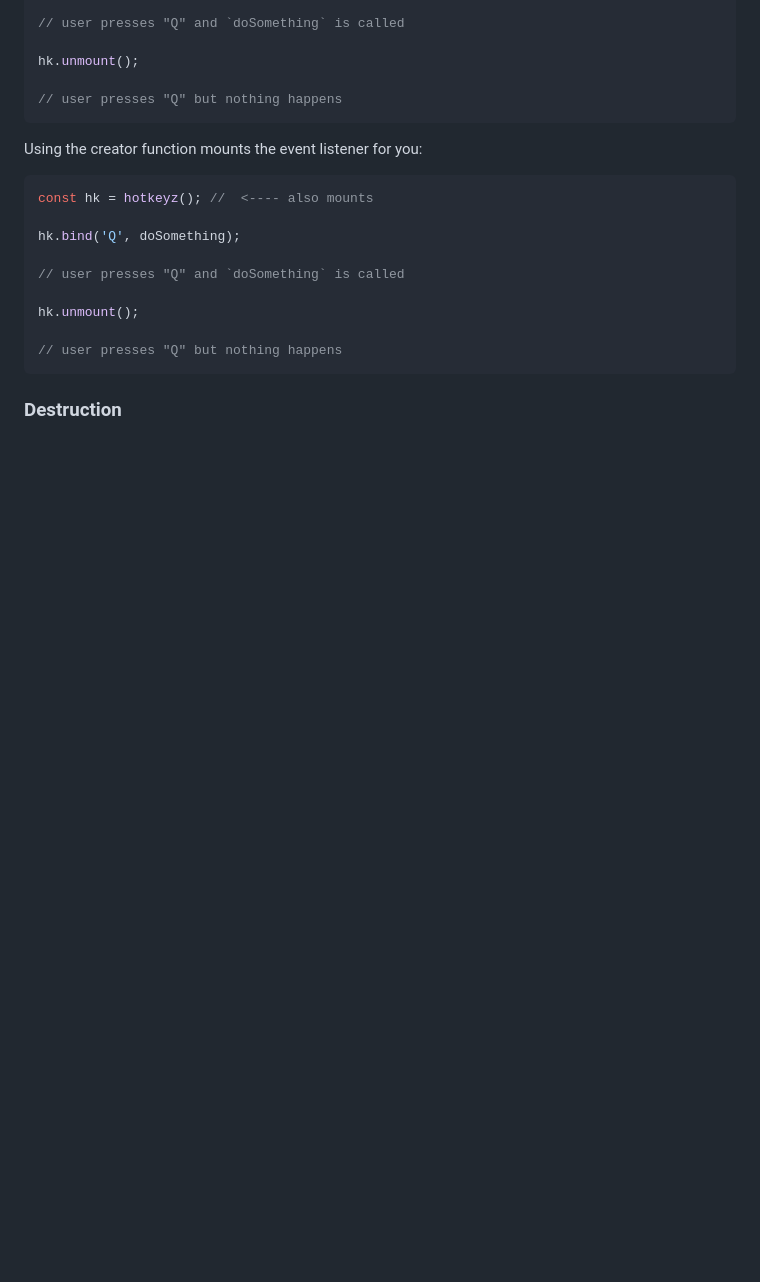
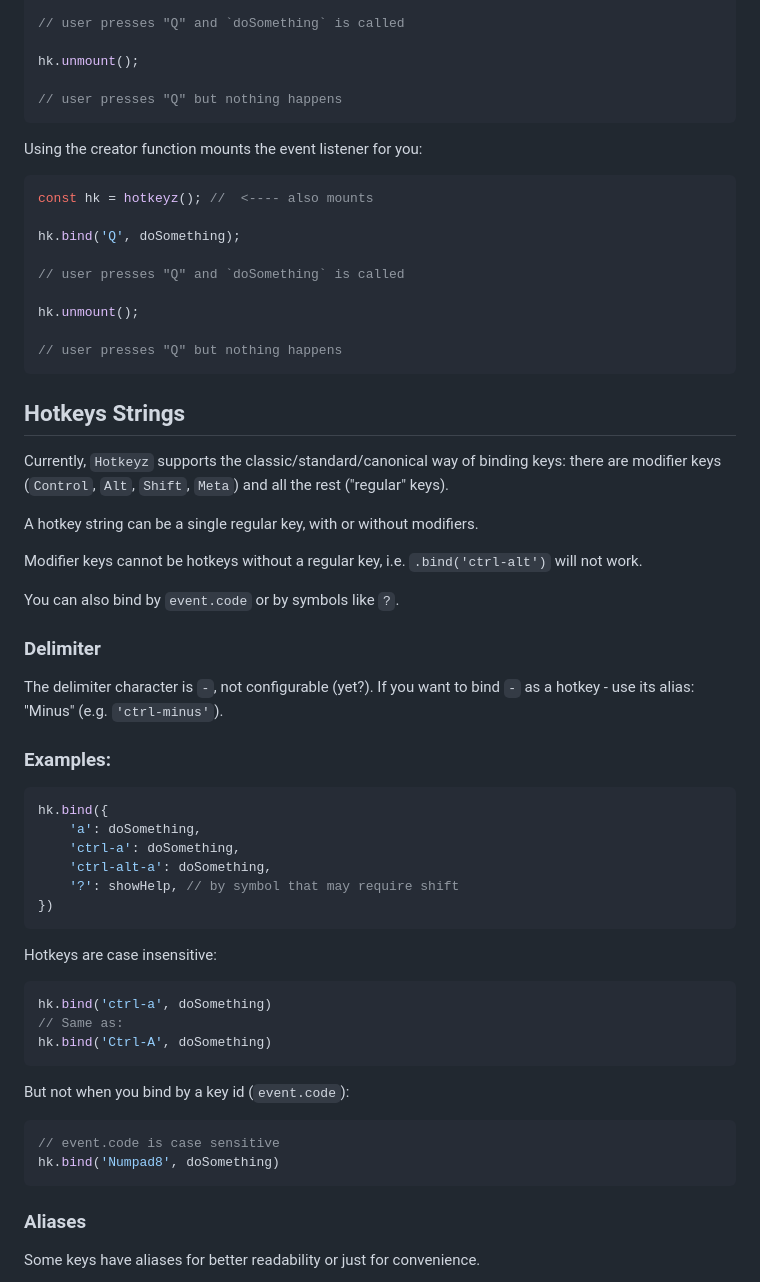
Before and after one commit to taitulism/my-hotkeys, a Markdown page: README.md, the part around the change printed below. Drawn GitHub-style; blank space fills up the shorter version.

````diff
--- a/README.md
+++ b/README.md
@@ -165,4 +183,41 @@ hk.unmount();
 ```
 
 
-### Destruction
+## Hotkeys Strings
+Currently, `Hotkeyz` supports the classic/standard/canonical way of binding keys: there are modifier keys (`Control`, `Alt`, `Shift`, `Meta`) and all the rest ("regular" keys).
+
+A hotkey string can be a single regular key, with or without modifiers.
+
+Modifier keys cannot be hotkeys without a regular key, i.e. `.bind('ctrl-alt')` will not work.
+
+You can also bind by `event.code` or by symbols like `?`.
+
+### Delimiter
+The delimiter character is `-`, not configurable (yet?). If you want to bind `-` as a hotkey - use its alias: "Minus" (e.g. `'ctrl-minus'`).
+
+### Examples:
+```js
+hk.bind({
+	'a': doSomething,
+	'ctrl-a': doSomething,
+	'ctrl-alt-a': doSomething,
+	'?': showHelp, // by symbol that may require shift
+})
+```
+
+Hotkeys are case insensitive:
+```js
+hk.bind('ctrl-a', doSomething)
+// Same as:
+hk.bind('Ctrl-A', doSomething)
+```
+
+But not when you bind by a key id (`event.code`):
+```js
+// event.code is case sensitive
+hk.bind('Numpad8', doSomething)
+```
+
+### Aliases
+Some keys have aliases for better readability or just for convenience.
+
````
Also changed, not shown: other parts of README.md (+68 -14 lines).
